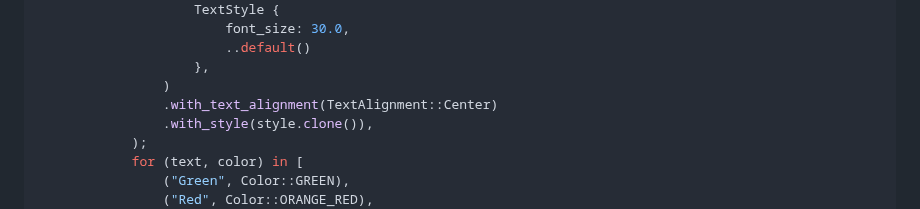
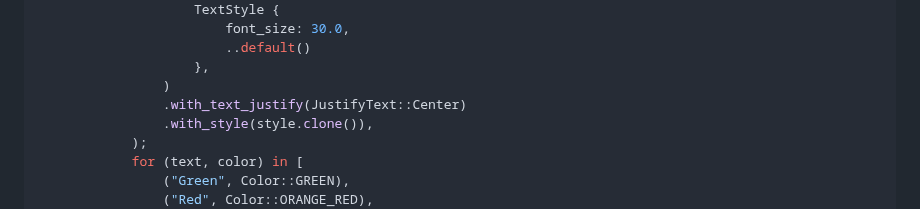
Before and after one commit to Leinnan/bevy_button_released_plugin, a Markdown page: README.md, the part around the change. GitHub-like rendering.

```diff
--- a/README.md
+++ b/README.md
@@ -72,7 +72,7 @@ fn setup(mut commands: Commands) {
                         ..default()
                     },
                 )
-                .with_text_alignment(TextAlignment::Center)
+                .with_text_justify(JustifyText::Center)
                 .with_style(style.clone()),
             );
             for (text, color) in [
```
